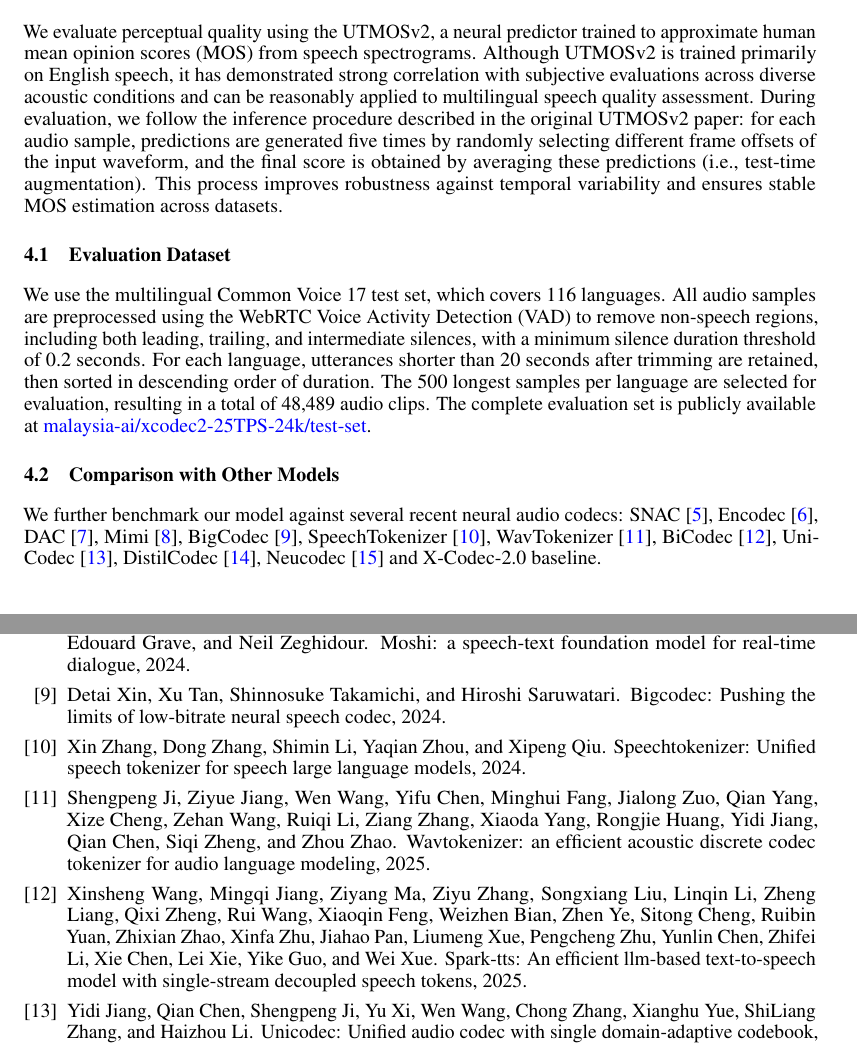
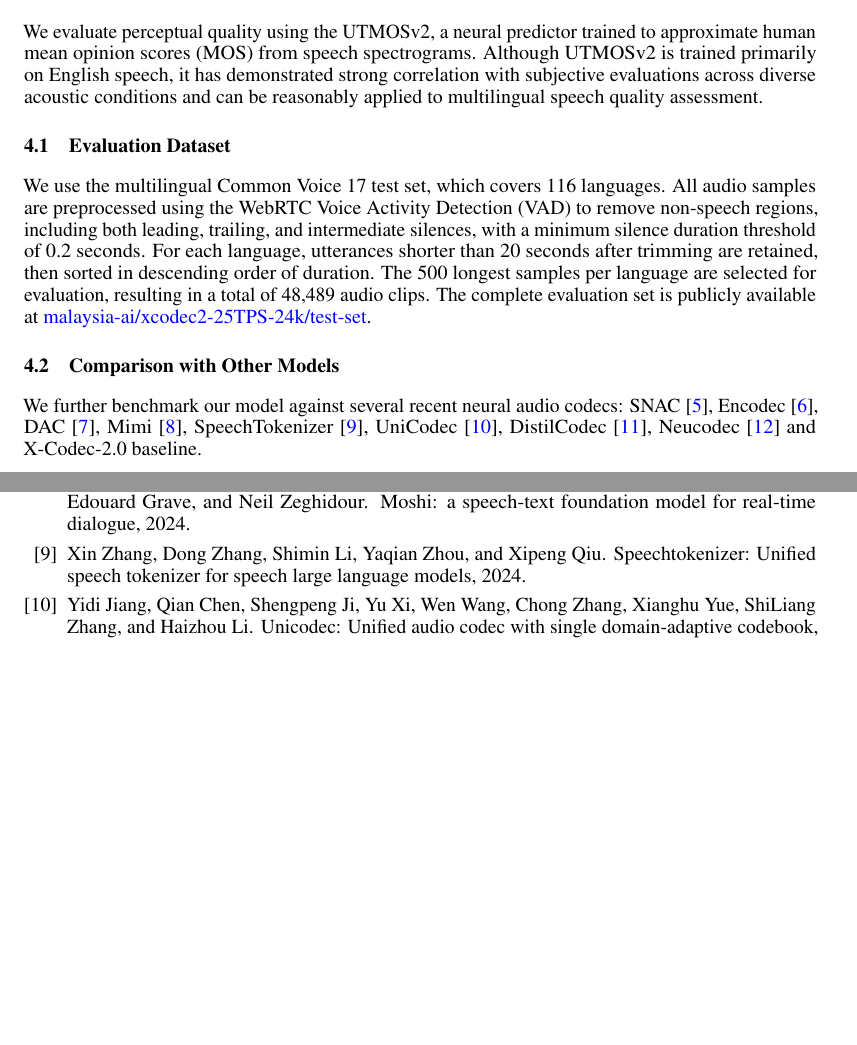
Before and after one commit to malaysia-ai/research-paper, a LaTeX paper (xcodec2-25tps/neurips_2023.tex): two parts of pages 3 and 6 of 6, joined at a grey line, cut so that both start at the same text, the shorter picture padded with empty space. Compiled offline with pdfLaTeX.

Commit message:
reduce models to compare, tired

```diff
--- a/xcodec2-25tps/neurips_2023.tex
+++ b/xcodec2-25tps/neurips_2023.tex
@@ -179,8 +179,6 @@ To align with the new sampling rate, the \texttt{MultiResolutionMelSpectrogramLo
 \section{Evaluation}
 We evaluate perceptual quality using the UTMOSv2, a neural predictor trained to approximate human mean opinion scores (MOS) from speech spectrograms.
 Although UTMOSv2 is trained primarily on English speech, it has demonstrated strong correlation with subjective evaluations across diverse acoustic conditions and can be reasonably applied to multilingual speech quality assessment.
-During evaluation, we follow the inference procedure described in the original UTMOSv2 paper: for each audio sample, predictions are generated five times by randomly selecting different frame offsets of the input waveform, and the final score is obtained by averaging these predictions (i.e., test-time augmentation).
-This process improves robustness against temporal variability and ensures stable MOS estimation across datasets.
 
 \subsection{Evaluation Dataset}
 We use the multilingual Common Voice~17 test set, which covers 116 languages.
@@ -190,7 +188,7 @@ The 500 longest samples per language are selected for evaluation, resulting in a
 The complete evaluation set is publicly available at \href{https://huggingface.co/malaysia-ai/xcodec2-25TPS-24k/tree/main/test-set}{malaysia-ai/xcodec2-25TPS-24k/test-set}.
 
 \subsection{Comparison with Other Models}
-We further benchmark our model against several recent neural audio codecs: SNAC~\cite{siuzdak2024snac}, Encodec~\cite{défossez2022highfidelityneuralaudio}, DAC~\cite{kumar2023highfidelityaudiocompressionimproved}, Mimi~\cite{défossez2024moshispeechtextfoundationmodel}, BigCodec~\cite{xin2024bigcodecpushinglimitslowbitrate}, SpeechTokenizer~\cite{zhang2024speechtokenizerunifiedspeechtokenizer}, WavTokenizer~\cite{ji2025wavtokenizerefficientacousticdiscrete}, BiCodec~\cite{wang2025sparkttsefficientllmbasedtexttospeech}, UniCodec~\cite{jiang2025unicodecunifiedaudiocodec}, DistilCodec~\cite{wang2025unittsendtoendttsdecoupling}, Neucodec~\cite{julian2025finitescalarquantizationenables} and X-Codec-2.0 baseline.
+We further benchmark our model against several recent neural audio codecs: SNAC~\cite{siuzdak2024snac}, Encodec~\cite{défossez2022highfidelityneuralaudio}, DAC~\cite{kumar2023highfidelityaudiocompressionimproved}, Mimi~\cite{défossez2024moshispeechtextfoundationmodel}, SpeechTokenizer~\cite{zhang2024speechtokenizerunifiedspeechtokenizer}, UniCodec~\cite{jiang2025unicodecunifiedaudiocodec}, DistilCodec~\cite{wang2025unittsendtoendttsdecoupling}, Neucodec~\cite{julian2025finitescalarquantizationenables} and X-Codec-2.0 baseline.
 
 \begin{longtable}{llcccc}
 \caption{UTMOSv2 evaluation across eight representative languages from Common Voice~17.}
```
Also changed, not shown: xcodec2-25tps/neurips_2023.pdf, xcodec2-25tps/neurips_2023.tex (2 more changed lines).
